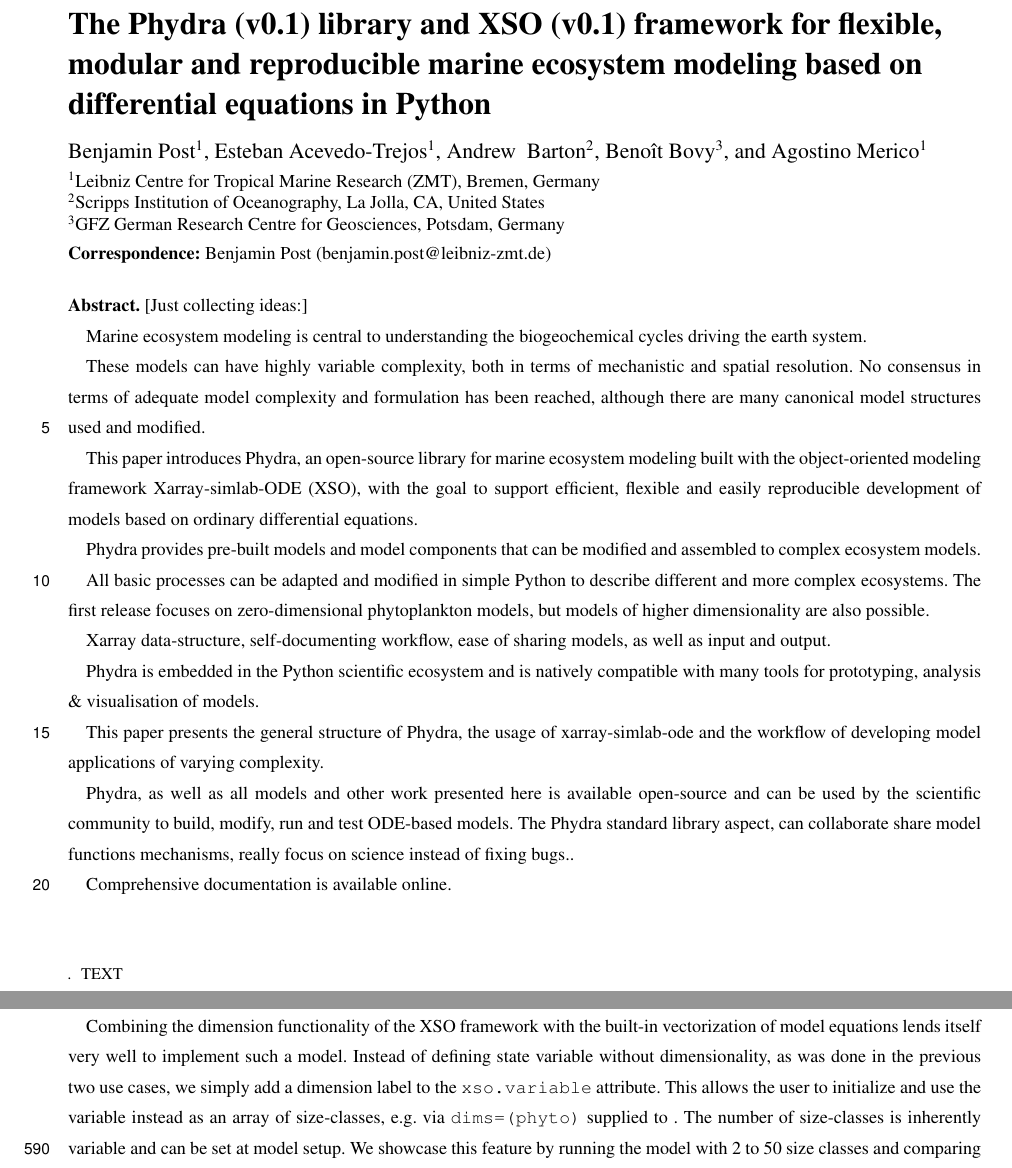
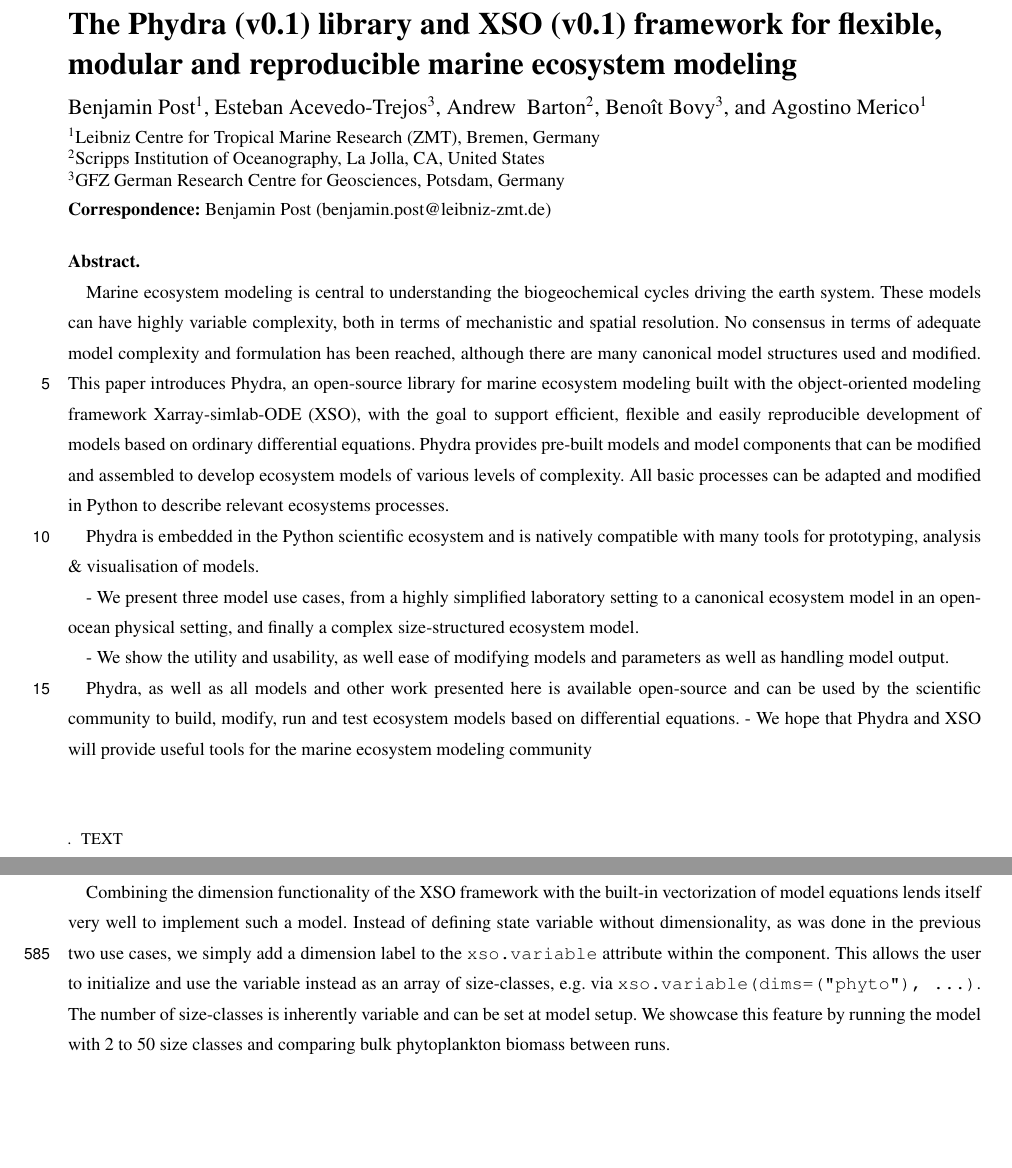
Before and after one commit to ben1post/phydra_v1_ovrlf, a LaTeX document (template.tex): two parts of pages 1 and 24 of 48, joined at a grey line, cut so that both start at the same text, the shorter picture padded with empty space. Compiled offline with pdfLaTeX; a missing font is replaced by an installed copy or a similar font; a LaTeX package or settings file that is missing is left out.

Commit message:
Esteban review May 18

```diff
--- a/template.tex
+++ b/template.tex
@@ -81,12 +81,12 @@
 
 \begin{document}
 
-\title{The Phydra (v0.1) library and XSO (v0.1) framework for flexible, modular and reproducible marine ecosystem modeling based on differential equations in Python}
+\title{The Phydra (v0.1) library and XSO (v0.1) framework for flexible, modular and reproducible marine ecosystem modeling}
 
 
 % \Author[affil]{given_name}{surname}
 \Author[1]{Benjamin}{Post}
-\Author[1]{Esteban}{Acevedo-Trejos}
+\Author[3]{Esteban}{Acevedo-Trejos}
 \Author[2]{Andrew }{Barton}
 \Author[3]{Benoît}{Bovy}
 \Author[1]{Agostino}{Merico}
@@ -128,30 +128,20 @@
 
 \maketitle
 
-\begin{abstract} [Just collecting ideas:]
+\begin{abstract}
 
-Marine ecosystem modeling is central to understanding the biogeochemical cycles driving the earth system.
-
-These models can have highly variable complexity, both in terms of mechanistic and spatial resolution.
-No consensus in terms of adequate model complexity and formulation has been reached, although there are many canonical model structures used and modified.
-
-This paper introduces Phydra, an open-source library for marine ecosystem modeling built with the object-oriented modeling framework Xarray-simlab-ODE (XSO), with the goal to support efficient, flexible and easily reproducible development of models based on ordinary differential equations.
-
-Phydra provides pre-built models and model components that can be modified and assembled to complex ecosystem models.
-
-All basic processes can be adapted and modified in simple Python to describe different and more complex ecosystems. The first release focuses on zero-dimensional phytoplankton models, but models of higher dimensionality are also possible.
-
-Xarray data-structure, self-documenting workflow, ease of sharing models, as well as input and output.
+Marine ecosystem modeling is central to understanding the biogeochemical cycles driving the earth system. These models can have highly variable complexity, both in terms of mechanistic and spatial resolution. No consensus in terms of adequate model complexity and formulation has been reached, although there are many canonical model structures used and modified. This paper introduces Phydra, an open-source library for marine ecosystem modeling built with the object-oriented modeling framework Xarray-simlab-ODE (XSO), with the goal to support efficient, flexible and easily reproducible development of models based on ordinary differential equations. Phydra provides pre-built models and model components that can be modified and assembled to develop ecosystem models of various levels of complexity. All basic processes can be adapted and modified in Python to describe relevant ecosystems processes.
 
 Phydra is embedded in the Python scientific ecosystem and is natively compatible with many tools for prototyping, analysis \& visualisation of models.
 
-This paper presents the general structure of Phydra, the usage of xarray-simlab-ode and the workflow of developing model applications of varying complexity.
-
-Phydra, as well as all models and other work presented here is available open-source and can be used by the scientific community to build, modify, run and test ODE-based models. The Phydra standard library aspect, can collaborate share model functions mechanisms, really focus on science instead of fixing bugs..
-
-Comprehensive documentation is available online.
 
 
+- We present three model use cases, from a highly simplified laboratory setting to a canonical ecosystem model in an open-ocean physical setting, and finally a complex size-structured ecosystem model.
+
+- We show the utility and usability, as well ease of modifying models and parameters as well as handling model output.
+
+Phydra, as well as all models and other work presented here is available open-source and can be used by the scientific community to build, modify, run and test ecosystem models based on differential equations.
+- We hope that Phydra and XSO will provide useful tools for the marine ecosystem modeling community
 
 
 
@@ -683,7 +673,7 @@ Despite the different technical implementation and solving algorithms employed h
 
 From a model describing an oceanic physical setting with a relatively simple ecosystem, we move to a model with a simplified physical setting with a complex description of a size-structured ecosystem. The model structure for the second use case was adapted from the ATroCAT model \citep{Banas2011b}. The original publication features extended investigation of model dynamics, for example under variable forcing or with stochastic grazing parameters. We focus on the basic setup under constant forcing. It is a simple box model that features an allometric description of multiple size-classes of both phytoplankton growing on a single nutrient, as well as an equal amount of size-classes of zooplankton grazing on phytoplankton. This level of trophic interaction is highly resolved, but many other ecological processes are neglected, e.g. there is no detrital or regeneration pathway. Even in this simple box-model setting, the complex food web yields an emergent pattern of phytoplankton size diversity. Size is used in this type of models as a "master-trait", which allows to link eco-physiological properties of various organisms with key ecological functions \citep{Litchman2008}.
 
-Combining the dimension functionality of the XSO framework with the built-in vectorization of model equations lends itself very well to implement such a model. Instead of defining state variable without dimensionality, as was done in the previous two use cases, we simply add a dimension label to the \texttt{xso.variable} attribute. This allows the user to initialize and use the variable instead as an array of size-classes, e.g. via \texttt{dims=(phyto)} supplied to . The number of size-classes is inherently variable and can be set at model setup. We showcase this feature by running the model with 2 to 50 size classes and comparing bulk phytoplankton biomass between runs.
+Combining the dimension functionality of the XSO framework with the built-in vectorization of model equations lends itself very well to implement such a model. Instead of defining state variable without dimensionality, as was done in the previous two use cases, we simply add a dimension label to the \texttt{xso.variable} attribute within the component. This allows the user to initialize and use the variable instead as an array of size-classes, e.g. via \texttt{xso.variable(dims=("phyto"), ...)}. The number of size-classes is inherently variable and can be set at model setup. We showcase this feature by running the model with 2 to 50 size classes and comparing bulk phytoplankton biomass between runs.
 
 \subsubsection{Description}
 %%f
```
